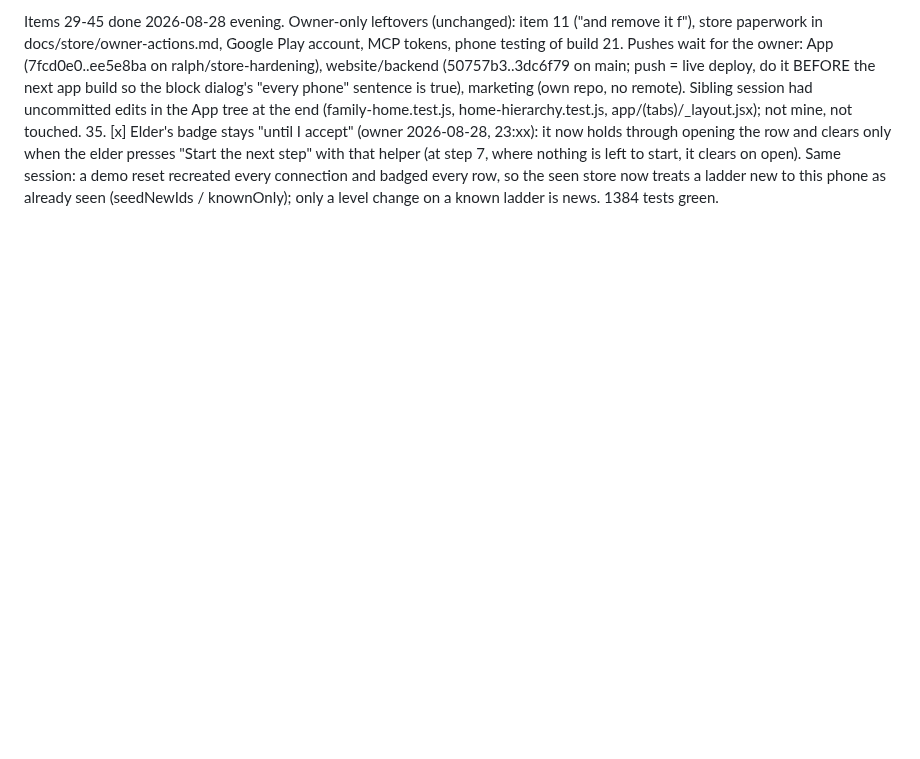
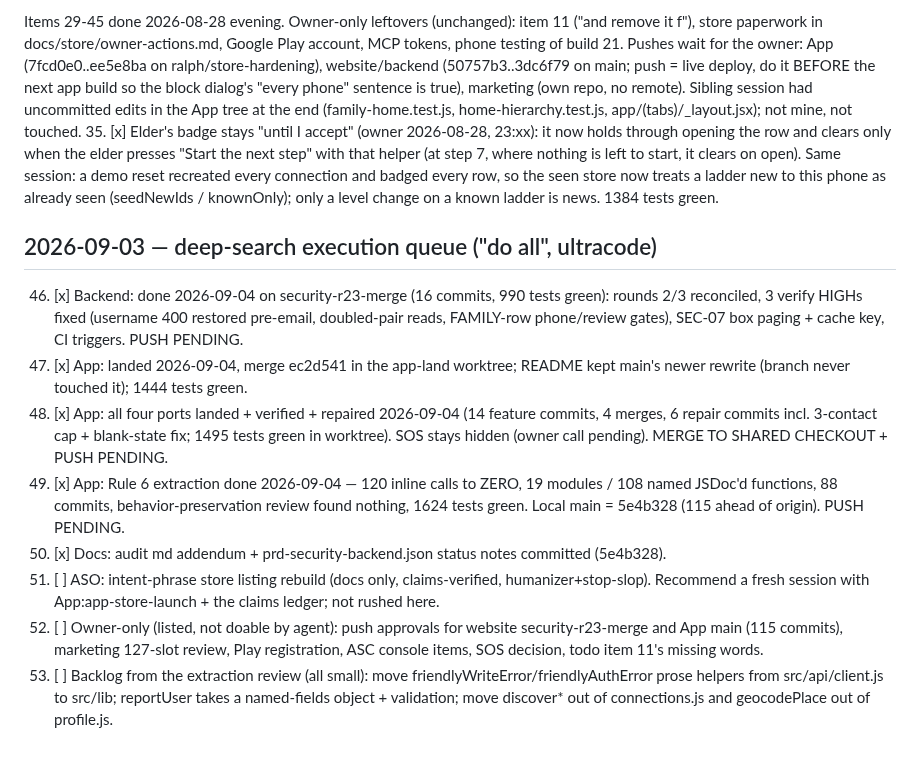
Before and after one commit to Harsha-anbu-g/ToWin-App, a Markdown page: tasks/todo.md, the part around the change. Drawn GitHub-style; blank space fills up the shorter version.

Commit message:
chore: tick the deep-search execution queue (backend branch, landing, parity, Rule 6 extraction, doc truthing)

```diff
--- a/tasks/todo.md
+++ b/tasks/todo.md
@@ -145,3 +145,25 @@ home-hierarchy.test.js, app/(tabs)/_layout.jsx); not mine, not touched.
         every connection and badged every row, so the seen store now treats a
         ladder new to this phone as already seen (seedNewIds / knownOnly);
         only a level change on a known ladder is news. 1384 tests green.
+
+## 2026-09-03 — deep-search execution queue ("do all", ultracode)
+46. [x] Backend: done 2026-09-04 on security-r23-merge (16 commits, 990 tests green): rounds 2/3
+        reconciled, 3 verify HIGHs fixed (username 400 restored pre-email, doubled-pair reads,
+        FAMILY-row phone/review gates), SEC-07 box paging + cache key, CI triggers. PUSH PENDING.
+47. [x] App: landed 2026-09-04, merge ec2d541 in the app-land worktree; README kept main's newer
+        rewrite (branch never touched it); 1444 tests green.
+48. [x] App: all four ports landed + verified + repaired 2026-09-04 (14 feature commits, 4 merges,
+        6 repair commits incl. 3-contact cap + blank-state fix; 1495 tests green in worktree).
+        SOS stays hidden (owner call pending). MERGE TO SHARED CHECKOUT + PUSH PENDING.
+49. [x] App: Rule 6 extraction done 2026-09-04 — 120 inline calls to ZERO, 19 modules /
+        108 named JSDoc'd functions, 88 commits, behavior-preservation review found nothing,
+        1624 tests green. Local main = 5e4b328 (115 ahead of origin). PUSH PENDING.
+50. [x] Docs: audit md addendum + prd-security-backend.json status notes committed (5e4b328).
+51. [ ] ASO: intent-phrase store listing rebuild (docs only, claims-verified, humanizer+stop-slop).
+        Recommend a fresh session with App:app-store-launch + the claims ledger; not rushed here.
+52. [ ] Owner-only (listed, not doable by agent): push approvals for website security-r23-merge
+        and App main (115 commits), marketing 127-slot review, Play registration, ASC console
+        items, SOS decision, todo item 11's missing words.
+53. [ ] Backlog from the extraction review (all small): move friendlyWriteError/friendlyAuthError
+        prose helpers from src/api/client.js to src/lib; reportUser takes a named-fields object
+        + validation; move discover* out of connections.js and geocodePlace out of profile.js.
```
